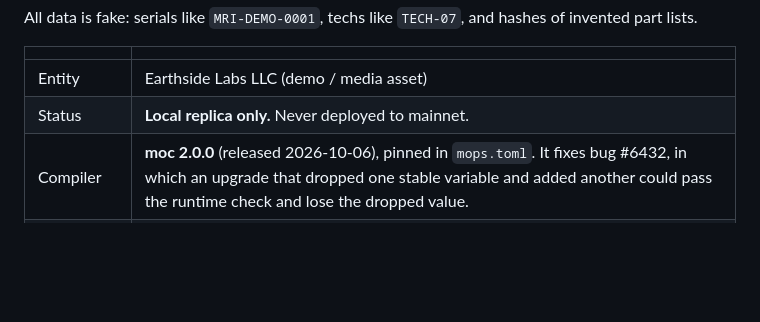
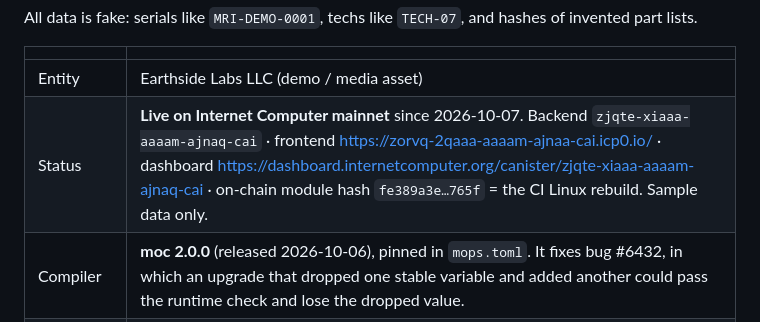
Before and after one commit to yost21/proof-demo, a Markdown page: README.md, the part around the change. Drawn GitHub-style; blank space fills up the shorter version.

Commit message:
README: live on mainnet (canister ids, dashboard link)
Co-Authored-By: Claude Opus 5.5 <noreply@anthropic.com>

```diff
--- a/README.md
+++ b/README.md
@@ -15,7 +15,7 @@ All data is fake: serials like `MRI-DEMO-0001`, techs like `TECH-07`, and hashes
 | | |
 |---|---|
 | Entity | Earthside Labs LLC (demo / media asset) |
-| Status | **Local replica only.** Never deployed to mainnet. |
+| Status | **Live on Internet Computer mainnet** since 2026-10-07. Backend `zjqte-xiaaa-aaaam-ajnaq-cai` · frontend https://zorvq-2qaaa-aaaam-ajnaa-cai.icp0.io/ · dashboard https://dashboard.internetcomputer.org/canister/zjqte-xiaaa-aaaam-ajnaq-cai · on-chain module hash `fe389a3e…765f` = the CI Linux rebuild. Sample data only. |
 | Compiler | **moc 2.0.0** (released 2026-10-06), pinned in `mops.toml`. It fixes bug #6432, in which an upgrade that dropped one stable variable and added another could pass the runtime check and lose the dropped value. |
 | Libraries | core 2.5.0, sha2 0.2.5, locked file by file in `mops.lock` |
 | Frontend | Vite 8, `@icp-sdk/core` 6.1, `@icp-sdk/bindgen` 0.4.1 |
```
